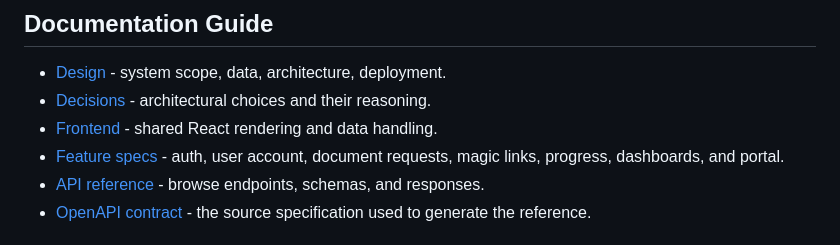
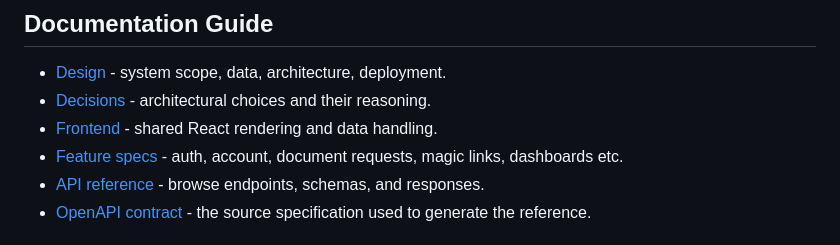
Before and after one commit to saeedhosan/sendocs, a Markdown page: README.md, the part around the change. Drawn GitHub-style.

Commit message:
docs: update feature specs terminology for user account clarity

```diff
--- a/README.md
+++ b/README.md
@@ -59,7 +59,7 @@ The React (web) app and API are separate parts of the same repository. PostgreSQ
 - [Design](docs/design.md) - system scope, data, architecture, deployment.
 - [Decisions](docs/decisions.md) - architectural choices and their reasoning.
 - [Frontend](docs/frontend.md) - shared React rendering and data handling.
-- [Feature specs](docs/features/) - auth, user account, document requests, magic links, progress, dashboards, and portal.
+- [Feature specs](docs/features/) - auth, account, document requests, magic links, dashboards etc.
 - [API reference](https://saeedhosan.github.io/sendocs/) - browse endpoints, schemas, and responses.
 - [OpenAPI contract](api/docs/openapi.yaml) - the source specification used to generate the reference.
 
```
